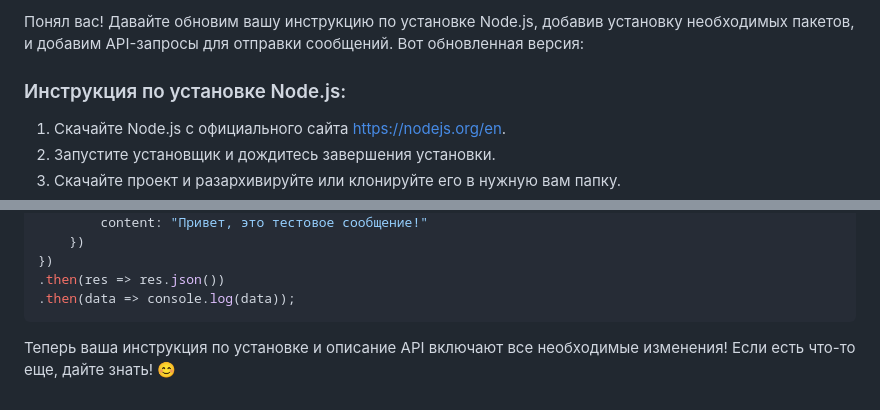
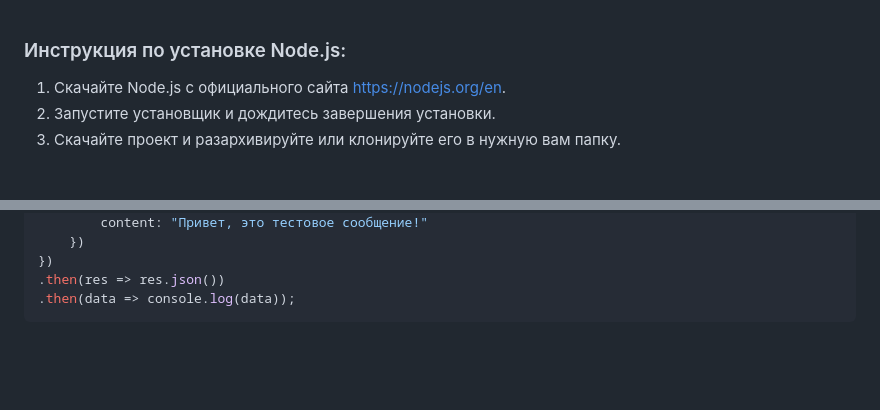
Before and after one commit to Avelgar/praktika-4, a Markdown page: README.md, 2 parts joined by grey strips. Rendered like a GitHub page; blank space fills up the shorter version.

````diff
--- a/README.md
+++ b/README.md
@@ -1,5 +1,3 @@
-Понял вас! Давайте обновим вашу инструкцию по установке Node.js, добавив установку необходимых пакетов, и добавим API-запросы для отправки сообщений. Вот обновленная версия:
-
 ### Инструкция по установке Node.js:
 
 1. Скачайте Node.js с официального сайта [https://nodejs.org/en](https://nodejs.org/en).
@@ -119,5 +117,3 @@ fetch('http://localhost:8080/api/messages', {
 .then(res => res.json())
 .then(data => console.log(data));
 ```
-
-Теперь ваша инструкция по установке и описание API включают все необходимые изменения! Если есть что-то еще, дайте знать! 😊
````
